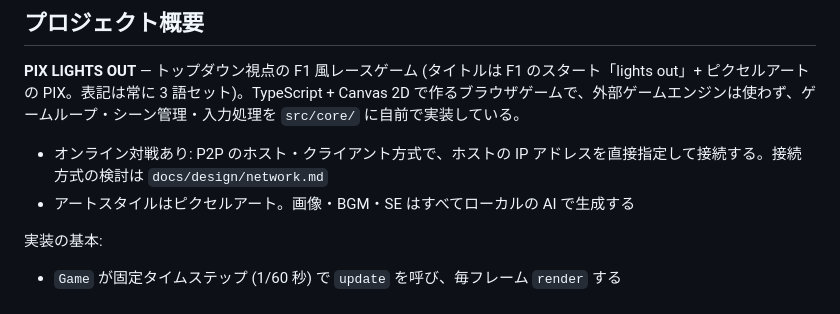
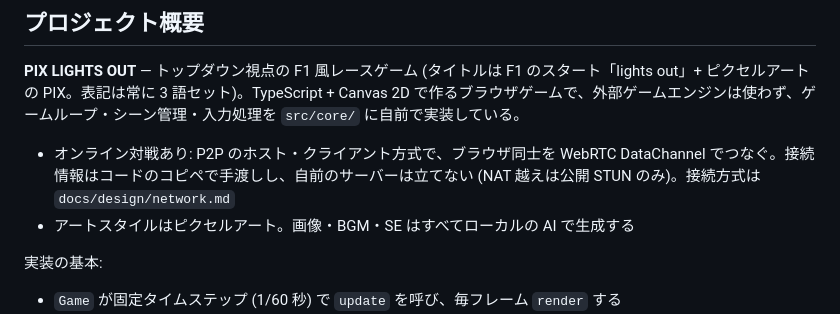
Before and after one commit to KaseliaePenguin/pix-lights-out, a Markdown page: CLAUDE.md, the part around the change. GitHub-like rendering.

Commit message:
Switch online play to serverless WebRTC with copy-paste codes
Co-Authored-By: Claude Opus 5.5 <noreply@anthropic.com>

```diff
--- a/CLAUDE.md
+++ b/CLAUDE.md
@@ -4,7 +4,7 @@
 
 **PIX LIGHTS OUT** — トップダウン視点の F1 風レースゲーム (タイトルは F1 のスタート「lights out」+ ピクセルアートの PIX。表記は常に 3 語セット)。TypeScript + Canvas 2D で作るブラウザゲームで、外部ゲームエンジンは使わず、ゲームループ・シーン管理・入力処理を `src/core/` に自前で実装している。
 
-- オンライン対戦あり: P2P のホスト・クライアント方式で、ホストの IP アドレスを直接指定して接続する。接続方式の検討は `docs/design/network.md`
+- オンライン対戦あり: P2P のホスト・クライアント方式で、ブラウザ同士を WebRTC DataChannel でつなぐ。接続情報はコードのコピペで手渡しし、自前のサーバーは立てない (NAT 越えは公開 STUN のみ)。接続方式は `docs/design/network.md`
 - アートスタイルはピクセルアート。画像・BGM・SE はすべてローカルの AI で生成する
 
 実装の基本:
```
